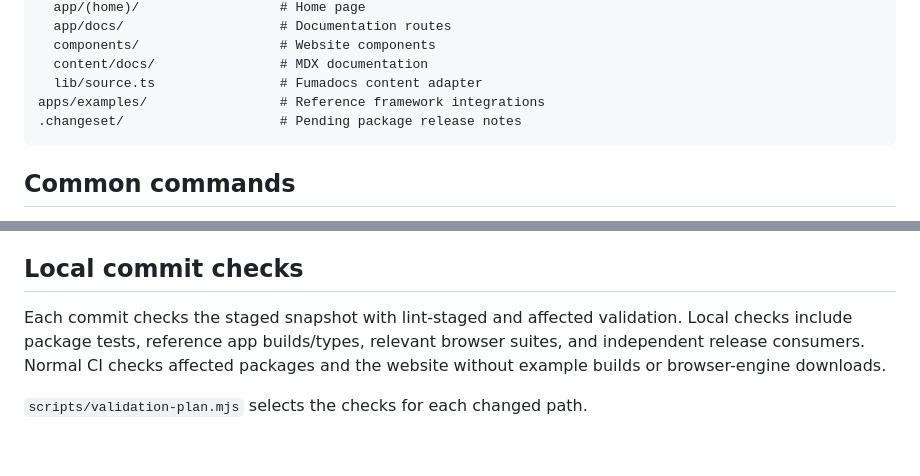
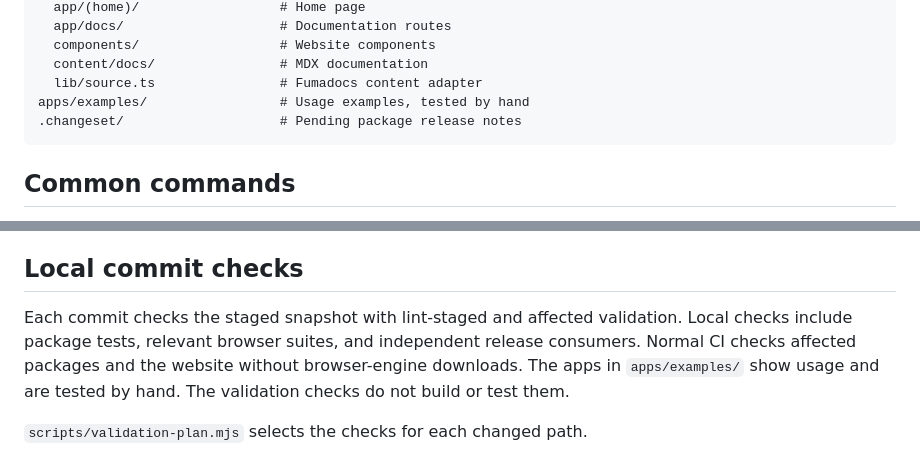
Before and after one commit to tonyedgal/ui-theme, a Markdown page: CLAUDE.md, 2 parts joined by grey strips. Drawn GitHub-style.

Commit message:
docs: state that example apps are tested by hand

````diff
--- a/CLAUDE.md
+++ b/CLAUDE.md
@@ -36,7 +36,7 @@ apps/ui-theme-web/             # Website and documentation
   components/                  # Website components
   content/docs/                # MDX documentation
   lib/source.ts                # Fumadocs content adapter
-apps/examples/                 # Reference framework integrations
+apps/examples/                 # Usage examples, tested by hand
 .changeset/                    # Pending package release notes
 ```
 
@@ -292,8 +292,9 @@ remote CI. Push and publish only within the human's explicit authorization.
 ## Local commit checks
 
 Each commit checks the staged snapshot with lint-staged and affected validation.
-Local checks include package tests, reference app builds/types, relevant browser
-suites, and independent release consumers. Normal CI checks affected packages
-and the website without example builds or browser-engine downloads.
+Local checks include package tests, relevant browser suites, and independent
+release consumers. Normal CI checks affected packages and the website without
+browser-engine downloads. The apps in `apps/examples/` show usage and are tested
+by hand. The validation checks do not build or test them.
 
 `scripts/validation-plan.mjs` selects the checks for each changed path.
````
